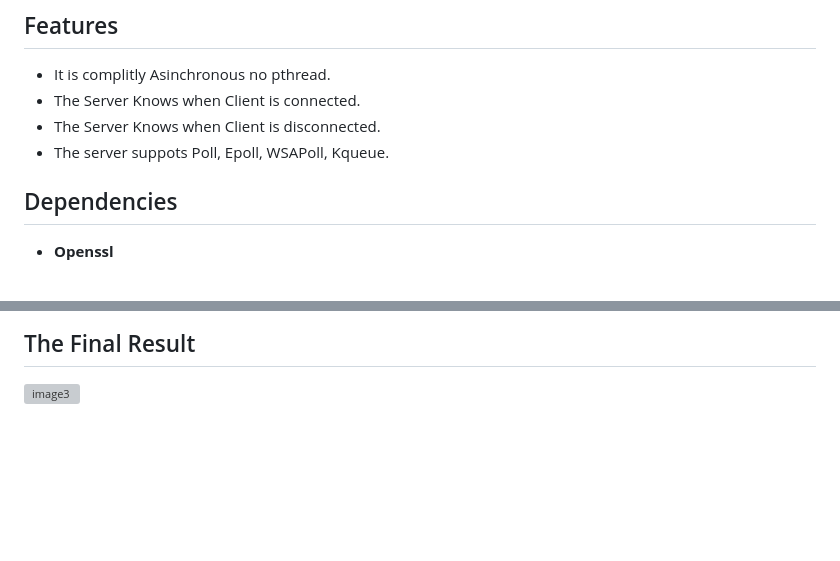
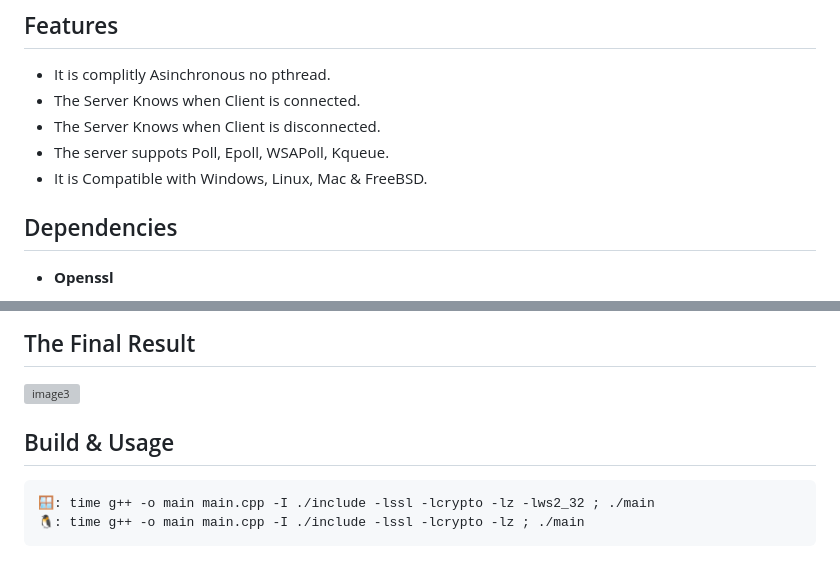
Before and after one commit to ConvoOfficial/Convo-Prototype-Socket, a Markdown page: README.md, 2 parts joined by grey strips. GitHub-like rendering; blank space fills up the shorter version; grey boxes are pictures that could not be loaded.

````diff
--- a/README.md
+++ b/README.md
@@ -15,6 +15,7 @@ A truly **Simple Asynchronous** web chat that sends and receives messages in the
 - The Server Knows when Client is connected.
 - The Server Knows when Client is disconnected.
 - The server suppots Poll, Epoll, WSAPoll, Kqueue.
+- It is Compatible with Windows, Linux, Mac & FreeBSD.
 
 ## Dependencies
 
@@ -178,3 +179,10 @@ Second, we have to make a simple API to handle incoming and outcoming messages:
 ## The Final Result
 
 ![image3](https://github.com/EDBCREPO/HTTPSocket/blob/main/images/image3.png?raw=true)
+
+## Build & Usage
+
+```bash
+🪟: time g++ -o main main.cpp -I ./include -lssl -lcrypto -lz -lws2_32 ; ./main
+🐧: time g++ -o main main.cpp -I ./include -lssl -lcrypto -lz ; ./main
+```
````
